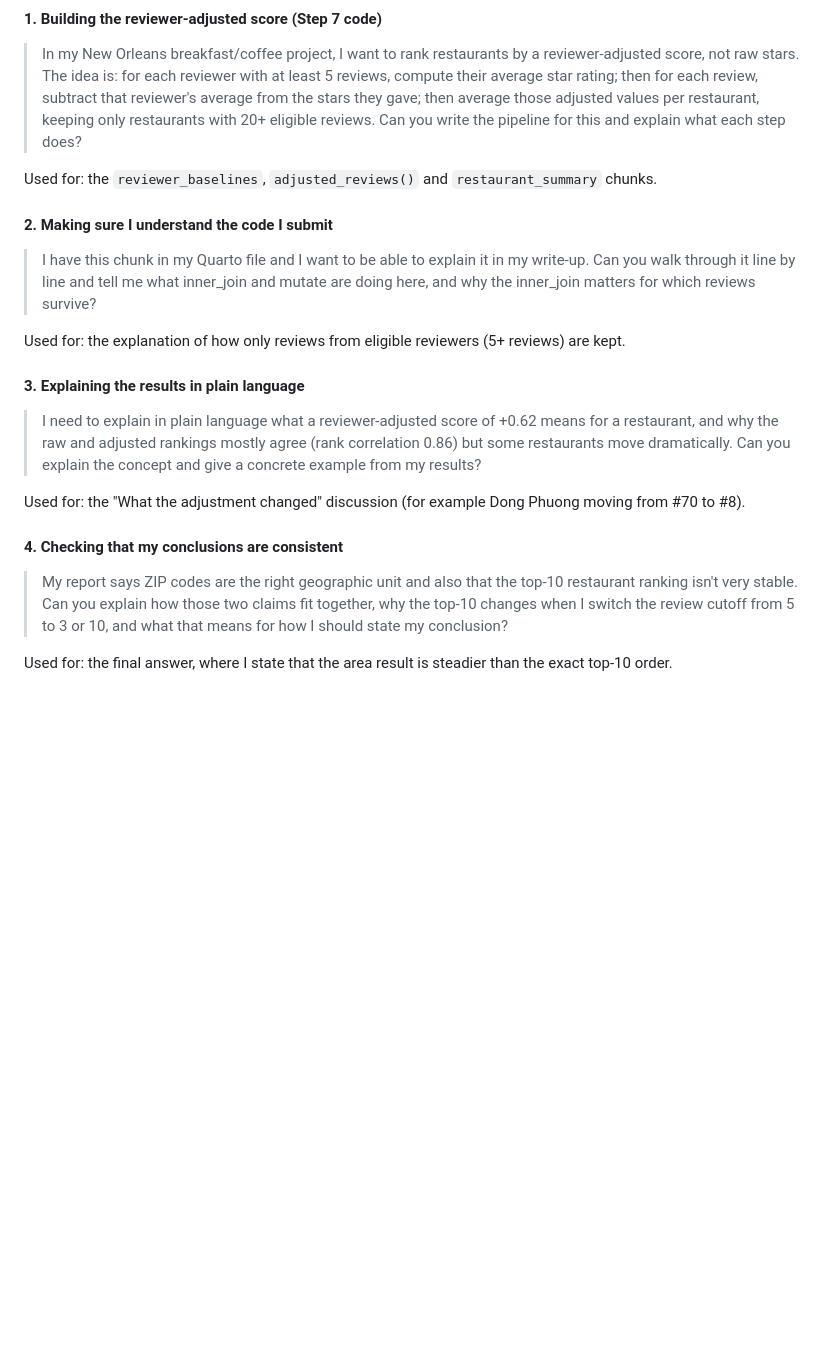
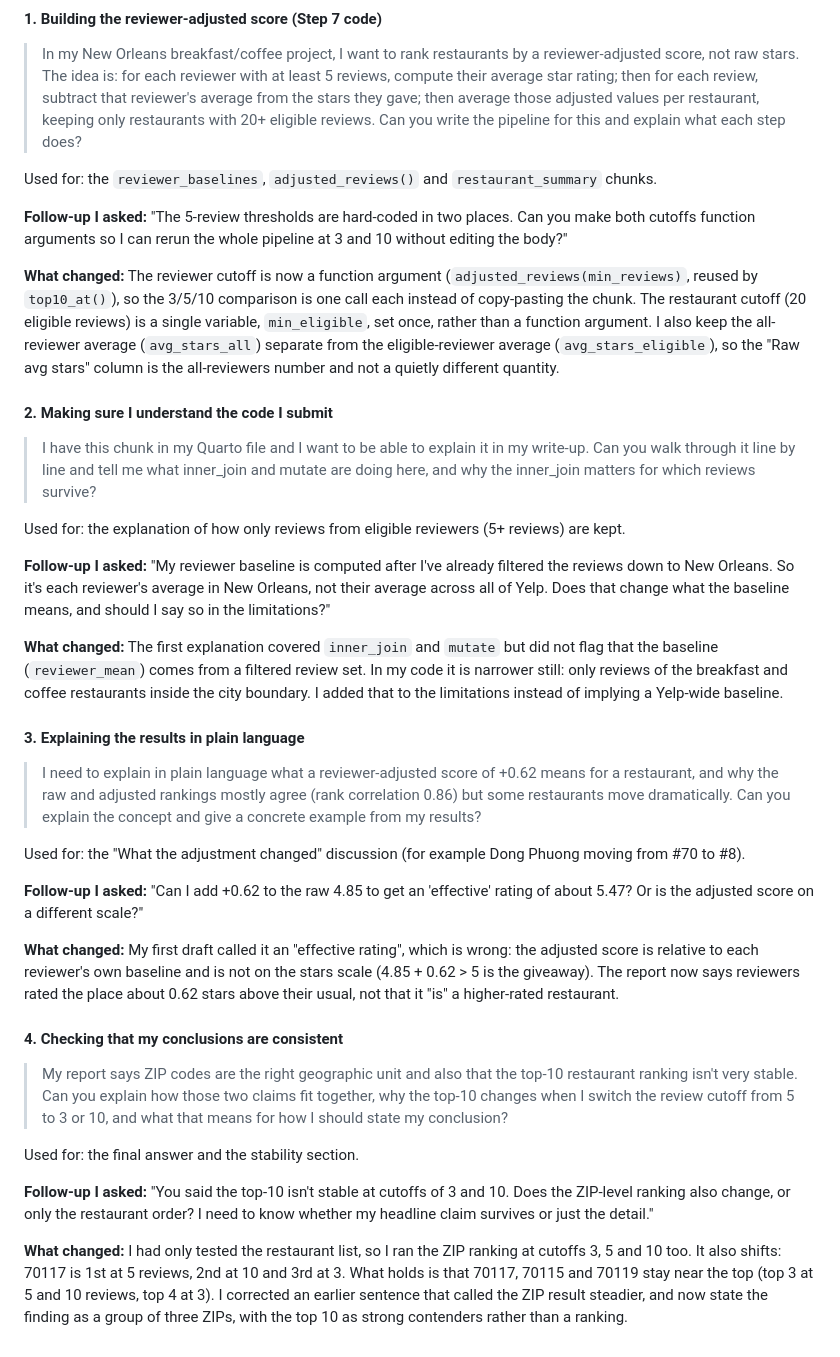
Before and after one commit to babaJaan01/yelp-new-orleans-project, a Markdown page: README.md, the part around one of its changes. GitHub-like rendering; blank space fills up the shorter version.

```diff
--- a/README.md
+++ b/README.md
@@ -116,11 +116,19 @@ These are the prompts I used while building Step 7 and writing it up, quoted as
 
 Used for: the `reviewer_baselines`, `adjusted_reviews()` and `restaurant_summary` chunks.
 
+**Follow-up I asked:** "The 5-review thresholds are hard-coded in two places. Can you make both cutoffs function arguments so I can rerun the whole pipeline at 3 and 10 without editing the body?"
+
+**What changed:** The reviewer cutoff is now a function argument (`adjusted_reviews(min_reviews)`, reused by `top10_at()`), so the 3/5/10 comparison is one call each instead of copy-pasting the chunk. The restaurant cutoff (20 eligible reviews) is a single variable, `min_eligible`, set once, rather than a function argument. I also keep the all-reviewer average (`avg_stars_all`) separate from the eligible-reviewer average (`avg_stars_eligible`), so the "Raw avg stars" column is the all-reviewers number and not a quietly different quantity.
+
 #### 2. Making sure I understand the code I submit
 
 > I have this chunk in my Quarto file and I want to be able to explain it in my write-up. Can you walk through it line by line and tell me what inner_join and mutate are doing here, and why the inner_join matters for which reviews survive?
 
 Used for: the explanation of how only reviews from eligible reviewers (5+ reviews) are kept.
+
+**Follow-up I asked:** "My reviewer baseline is computed after I've already filtered the reviews down to New Orleans. So it's each reviewer's average in New Orleans, not their average across all of Yelp. Does that change what the baseline means, and should I say so in the limitations?"
+
+**What changed:** The first explanation covered `inner_join` and `mutate` but did not flag that the baseline (`reviewer_mean`) comes from a filtered review set. In my code it is narrower still: only reviews of the breakfast and coffee restaurants inside the city boundary. I added that to the limitations instead of implying a Yelp-wide baseline.
 
 #### 3. Explaining the results in plain language
 
@@ -128,8 +136,16 @@ Used for: the explanation of how only reviews from eligible reviewers (5+ review
 
 Used for: the "What the adjustment changed" discussion (for example Dong Phuong moving from #70 to #8).
 
+**Follow-up I asked:** "Can I add +0.62 to the raw 4.85 to get an 'effective' rating of about 5.47? Or is the adjusted score on a different scale?"
+
+**What changed:** My first draft called it an "effective rating", which is wrong: the adjusted score is relative to each reviewer's own baseline and is not on the stars scale (4.85 + 0.62 > 5 is the giveaway). The report now says reviewers rated the place about 0.62 stars above their usual, not that it "is" a higher-rated restaurant.
+
 #### 4. Checking that my conclusions are consistent
 
 > My report says ZIP codes are the right geographic unit and also that the top-10 restaurant ranking isn't very stable. Can you explain how those two claims fit together, why the top-10 changes when I switch the review cutoff from 5 to 3 or 10, and what that means for how I should state my conclusion?
 
-Used for: the final answer, where I state that the area result is steadier than the exact top-10 order.
+Used for: the final answer and the stability section.
+
+**Follow-up I asked:** "You said the top-10 isn't stable at cutoffs of 3 and 10. Does the ZIP-level ranking also change, or only the restaurant order? I need to know whether my headline claim survives or just the detail."
+
+**What changed:** I had only tested the restaurant list, so I ran the ZIP ranking at cutoffs 3, 5 and 10 too. It also shifts: 70117 is 1st at 5 reviews, 2nd at 10 and 3rd at 3. What holds is that 70117, 70115 and 70119 stay near the top (top 3 at 5 and 10 reviews, top 4 at 3). I corrected an earlier sentence that called the ZIP result steadier, and now state the finding as a group of three ZIPs, with the top 10 as strong contenders rather than a ranking.
```
Also changed, not shown: other parts of README.md (+4 -4 lines), figures/top10_map.png, 4 other files.
